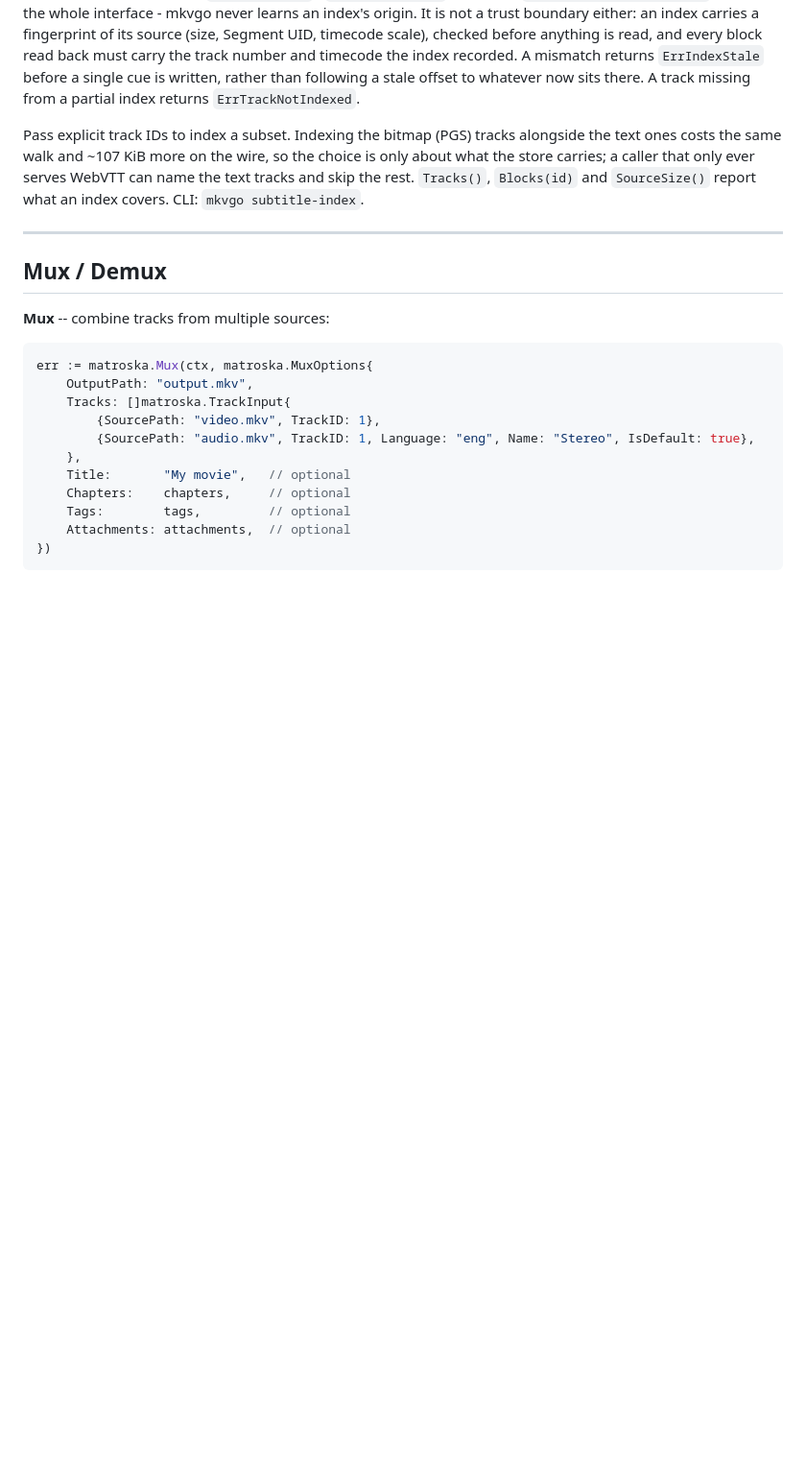
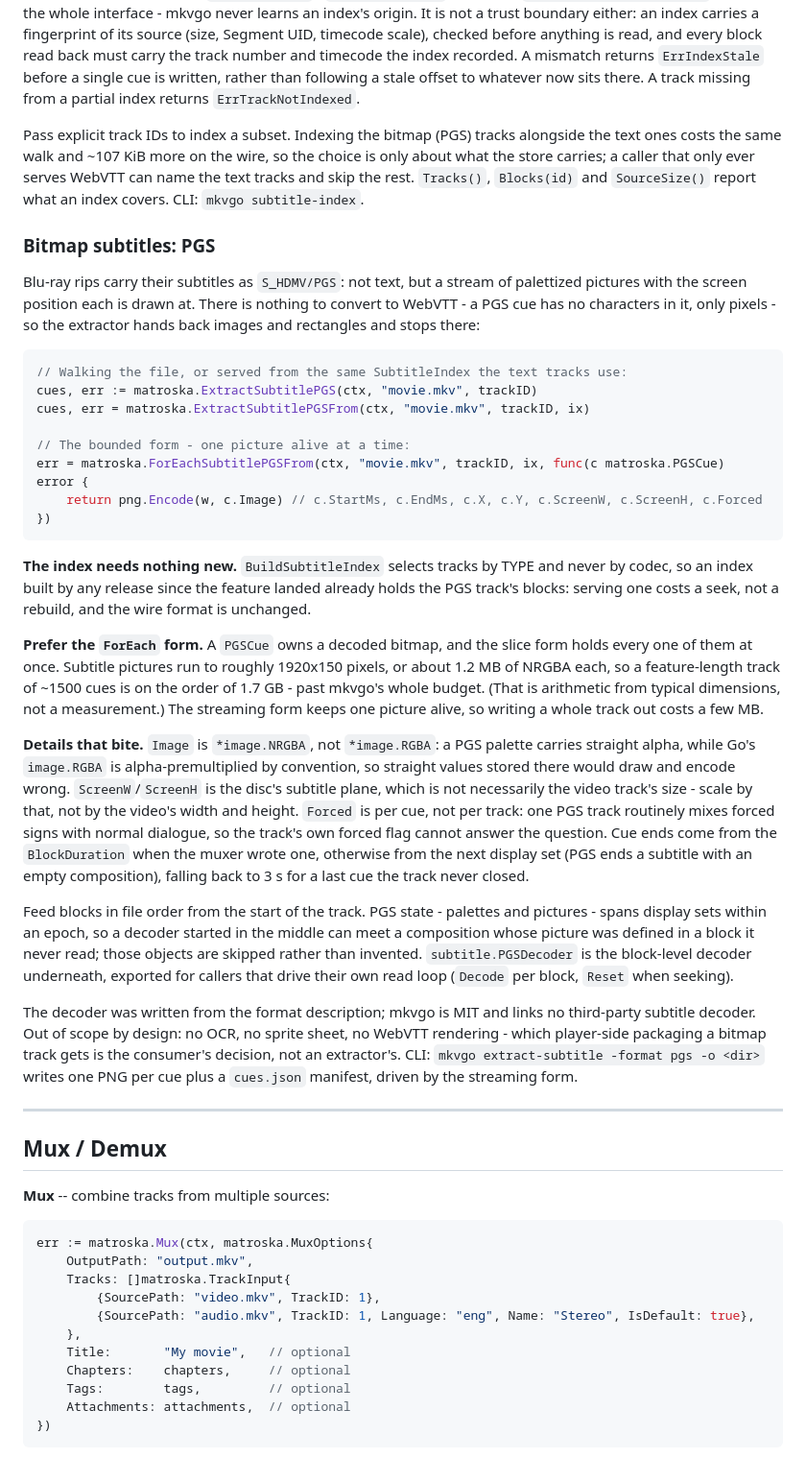
Before and after one commit to gravity-zero/mkvgo, a Markdown page: docs/library.md, the part around the change. Shown at 96% size. Rendered like a GitHub page; blank space fills up the shorter version.

````diff
--- a/docs/library.md
+++ b/docs/library.md
@@ -997,6 +997,61 @@ the choice is only about what the store carries; a caller that only ever serves
 WebVTT can name the text tracks and skip the rest. `Tracks()`, `Blocks(id)` and
 `SourceSize()` report what an index covers. CLI: `mkvgo subtitle-index`.
 
+### Bitmap subtitles: PGS
+
+Blu-ray rips carry their subtitles as `S_HDMV/PGS`: not text, but a stream of
+palettized pictures with the screen position each is drawn at. There is nothing
+to convert to WebVTT - a PGS cue has no characters in it, only pixels - so the
+extractor hands back images and rectangles and stops there:
+
+```go
+// Walking the file, or served from the same SubtitleIndex the text tracks use:
+cues, err := matroska.ExtractSubtitlePGS(ctx, "movie.mkv", trackID)
+cues, err = matroska.ExtractSubtitlePGSFrom(ctx, "movie.mkv", trackID, ix)
+
+// The bounded form - one picture alive at a time:
+err = matroska.ForEachSubtitlePGSFrom(ctx, "movie.mkv", trackID, ix, func(c matroska.PGSCue) error {
+    return png.Encode(w, c.Image) // c.StartMs, c.EndMs, c.X, c.Y, c.ScreenW, c.ScreenH, c.Forced
+})
+```
+
+**The index needs nothing new.** `BuildSubtitleIndex` selects tracks by TYPE and
+never by codec, so an index built by any release since the feature landed
+already holds the PGS track's blocks: serving one costs a seek, not a rebuild,
+and the wire format is unchanged.
+
+**Prefer the `ForEach` form.** A `PGSCue` owns a decoded bitmap, and the slice
+form holds every one of them at once. Subtitle pictures run to roughly 1920x150
+pixels, or about 1.2 MB of NRGBA each, so a feature-length track of ~1500 cues
+is on the order of 1.7 GB - past mkvgo's whole budget. (That is arithmetic from
+typical dimensions, not a measurement.) The streaming form keeps one picture
+alive, so writing a whole track out costs a few MB.
+
+**Details that bite.** `Image` is `*image.NRGBA`, not `*image.RGBA`: a PGS
+palette carries straight alpha, while Go's `image.RGBA` is alpha-premultiplied
+by convention, so straight values stored there would draw and encode wrong.
+`ScreenW`/`ScreenH` is the disc's subtitle plane, which is not necessarily the
+video track's size - scale by that, not by the video's width and height.
+`Forced` is per cue, not per track: one PGS track routinely mixes forced signs
+with normal dialogue, so the track's own forced flag cannot answer the question.
+Cue ends come from the `BlockDuration` when the muxer wrote one, otherwise from
+the next display set (PGS ends a subtitle with an empty composition), falling
+back to 3 s for a last cue the track never closed.
+
+Feed blocks in file order from the start of the track. PGS state - palettes and
+pictures - spans display sets within an epoch, so a decoder started in the
+middle can meet a composition whose picture was defined in a block it never
+read; those objects are skipped rather than invented. `subtitle.PGSDecoder` is
+the block-level decoder underneath, exported for callers that drive their own
+read loop (`Decode` per block, `Reset` when seeking).
+
+The decoder was written from the format description; mkvgo is MIT and links no
+third-party subtitle decoder. Out of scope by design: no OCR, no sprite sheet,
+no WebVTT rendering - which player-side packaging a bitmap track gets is the
+consumer's decision, not an extractor's. CLI: `mkvgo extract-subtitle -format
+pgs -o <dir>` writes one PNG per cue plus a `cues.json` manifest, driven by the
+streaming form.
+
 ---
 
 ## Mux / Demux
````
Also changed, not shown: README.md (+1 -1 lines).
